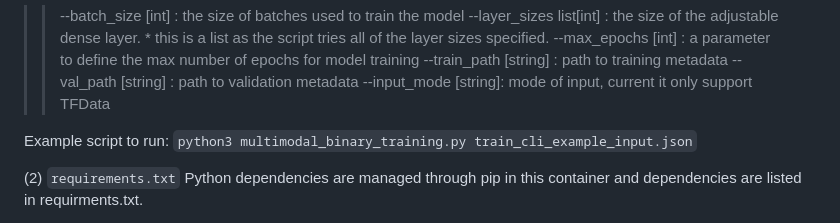
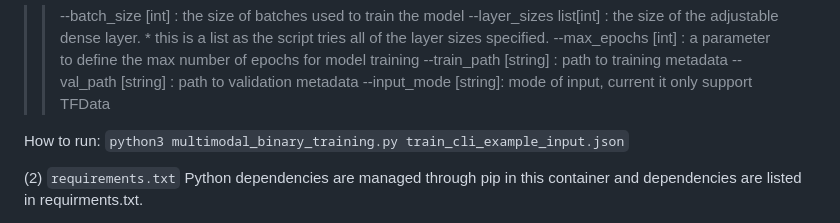
Before and after one commit to AndyWangSFU/AC215_TBD_1, a Markdown page: README.md, the part around the change. GitHub-like rendering.

```diff
--- a/README.md
+++ b/README.md
@@ -209,7 +209,7 @@ It takes in a configuration `.json` file (here as example `train_cli_example_inp
 > > --val_path [string] : path to validation metadata
 > > --input_mode [string]: mode of input, current it only support TFData
 
-Example script to run: `python3 multimodal_binary_training.py train_cli_example_input.json`
+How to run: `python3 multimodal_binary_training.py train_cli_example_input.json`
 
 (2) `requirements.txt` Python dependencies are managed through pip in this container and dependencies are listed in requirments.txt.
 
```
